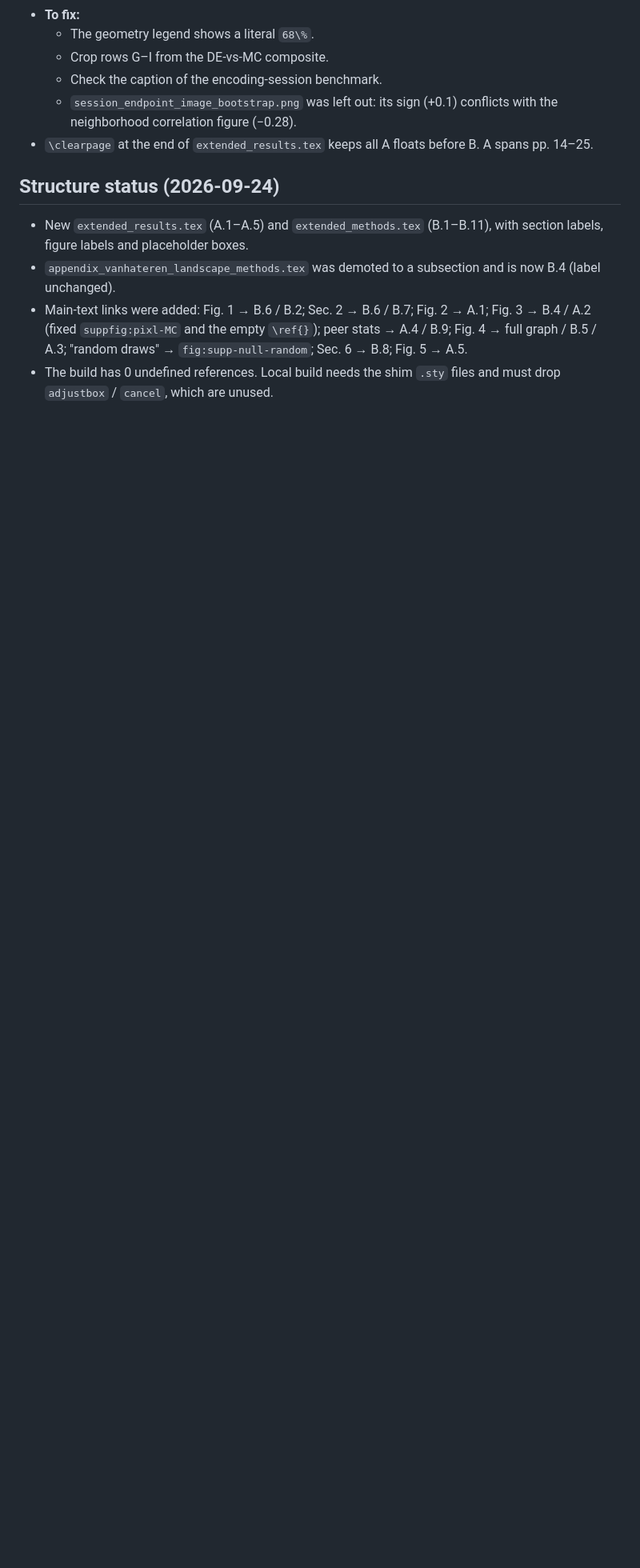
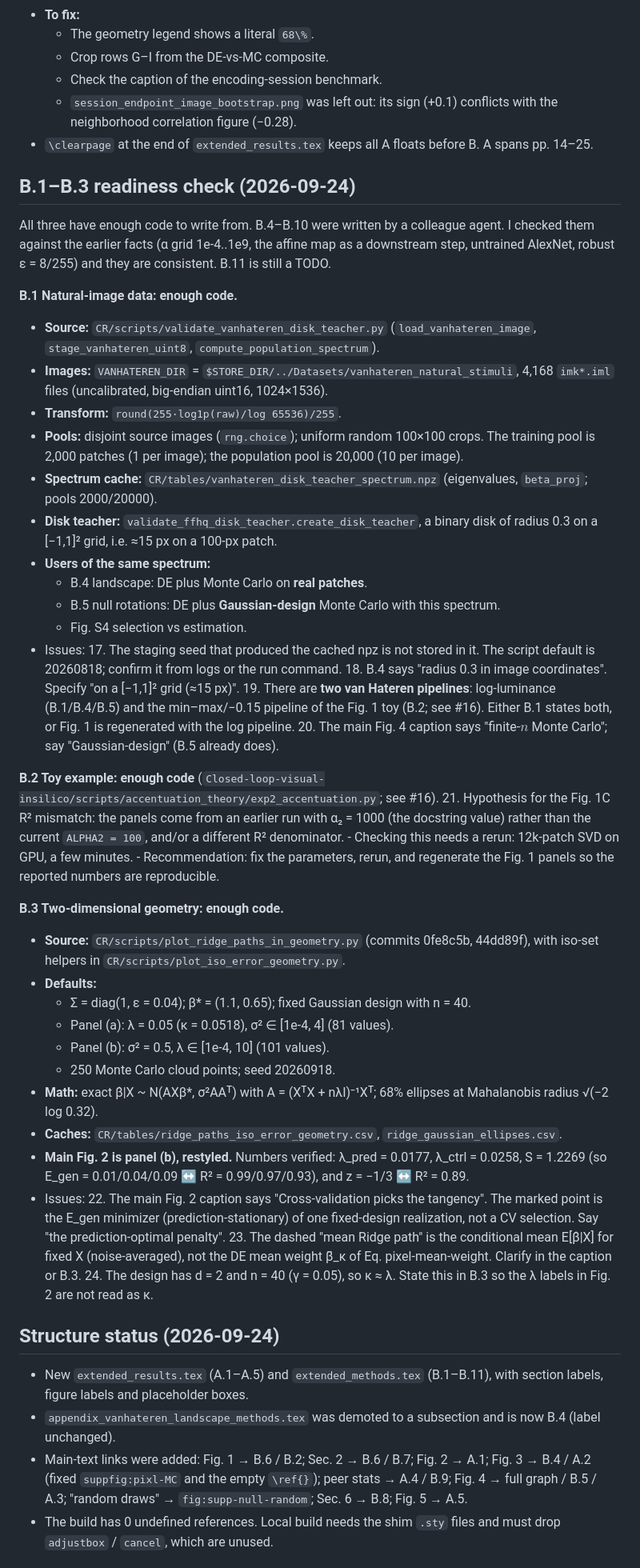
Before and after one commit to Animadversio/AccentuationPredictionRMTDissociation, a Markdown page: notes/appendix_outline_plan.md, the part around the change. Shown at 80% size. Rendered like a GitHub page; blank space fills up the shorter version.

Commit message:
Plan: B.1-B.3 readiness check (code sources, parameters) and new consistency issues 17-24
Co-Authored-By: Claude Opus 5.5 <noreply@anthropic.com>

```diff
--- a/notes/appendix_outline_plan.md
+++ b/notes/appendix_outline_plan.md
@@ -24,6 +24,46 @@
   - Check the caption of the encoding-session benchmark.
   - `session_endpoint_image_bootstrap.png` was left out: its sign (+0.1) conflicts with the neighborhood correlation figure (−0.28).
 - `\clearpage` at the end of `extended_results.tex` keeps all A floats before B. A spans pp. 14–25.
+
+## B.1–B.3 readiness check (2026-09-24)
+All three have enough code to write from. B.4–B.10 were written by a colleague agent. I checked them against the earlier facts (α grid 1e-4..1e9, the affine map as a downstream step, untrained AlexNet, robust ε = 8/255) and they are consistent. B.11 is still a TODO.
+
+**B.1 Natural-image data: enough code.**
+- **Source:** `CR/scripts/validate_vanhateren_disk_teacher.py` (`load_vanhateren_image`, `stage_vanhateren_uint8`, `compute_population_spectrum`).
+- **Images:** `VANHATEREN_DIR` = `$STORE_DIR/../Datasets/vanhateren_natural_stimuli`, 4,168 `imk*.iml` files (uncalibrated, big-endian uint16, 1024×1536).
+- **Transform:** `round(255·log1p(raw)/log 65536)/255`.
+- **Pools:** disjoint source images (`rng.choice`); uniform random 100×100 crops. The training pool is 2,000 patches (1 per image); the population pool is 20,000 (10 per image).
+- **Spectrum cache:** `CR/tables/vanhateren_disk_teacher_spectrum.npz` (eigenvalues, `beta_proj`; pools 2000/20000).
+- **Disk teacher:** `validate_ffhq_disk_teacher.create_disk_teacher`, a binary disk of radius 0.3 on a [−1,1]² grid, i.e. ≈15 px on a 100-px patch.
+- **Users of the same spectrum:**
+  - B.4 landscape: DE plus Monte Carlo on **real patches**.
+  - B.5 null rotations: DE plus **Gaussian-design** Monte Carlo with this spectrum.
+  - Fig. S4 selection vs estimation.
+- Issues:
+  17. The staging seed that produced the cached npz is not stored in it. The script default is 20260818; confirm it from logs or the run command.
+  18. B.4 says "radius 0.3 in image coordinates". Specify "on a [−1,1]² grid (≈15 px)".
+  19. There are **two van Hateren pipelines**: log-luminance (B.1/B.4/B.5) and the min–max/−0.15 pipeline of the Fig. 1 toy (B.2; see #16). Either B.1 states both, or Fig. 1 is regenerated with the log pipeline.
+  20. The main Fig. 4 caption says "finite-$n$ Monte Carlo"; say "Gaussian-design" (B.5 already does).
+
+**B.2 Toy example: enough code** (`Closed-loop-visual-insilico/scripts/accentuation_theory/exp2_accentuation.py`; see #16).
+  21. Hypothesis for the Fig. 1C R² mismatch: the panels come from an earlier run with α₂ = 1000 (the docstring value) rather than the current `ALPHA2 = 100`, and/or a different R² denominator.
+      - Checking this needs a rerun: 12k-patch SVD on GPU, a few minutes.
+      - Recommendation: fix the parameters, rerun, and regenerate the Fig. 1 panels so the reported numbers are reproducible.
+
+**B.3 Two-dimensional geometry: enough code.**
+- **Source:** `CR/scripts/plot_ridge_paths_in_geometry.py` (commits 0fe8c5b, 44dd89f), with iso-set helpers in `CR/scripts/plot_iso_error_geometry.py`.
+- **Defaults:**
+  - Σ = diag(1, ε = 0.04); β* = (1.1, 0.65); fixed Gaussian design with n = 40.
+  - Panel (a): λ = 0.05 (κ = 0.0518), σ² ∈ [1e-4, 4] (81 values).
+  - Panel (b): σ² = 0.5, λ ∈ [1e-4, 10] (101 values).
+  - 250 Monte Carlo cloud points; seed 20260918.
+- **Math:** exact β̂|X ~ N(AXβ*, σ²AAᵀ) with A = (XᵀX + nλI)⁻¹Xᵀ; 68% ellipses at Mahalanobis radius √(−2 log 0.32).
+- **Caches:** `CR/tables/ridge_paths_iso_error_geometry.csv`, `ridge_gaussian_ellipses.csv`.
+- **Main Fig. 2 is panel (b), restyled.** Numbers verified: λ_pred = 0.0177, λ_ctrl = 0.0258, S = 1.2269 (so E_gen = 0.01/0.04/0.09 ↔ R² = 0.99/0.97/0.93), and z = −1/3 ↔ R² = 0.89.
+- Issues:
+  22. The main Fig. 2 caption says "Cross-validation picks the tangency". The marked point is the E_gen minimizer (prediction-stationary) of one fixed-design realization, not a CV selection. Say "the prediction-optimal penalty".
+  23. The dashed "mean Ridge path" is the conditional mean E[β̂|X] for fixed X (noise-averaged), not the DE mean weight β̄_κ of Eq. pixel-mean-weight. Clarify in the caption or B.3.
+  24. The design has d = 2 and n = 40 (γ = 0.05), so κ ≈ λ. State this in B.3 so the λ labels in Fig. 2 are not read as κ.
 
 ## Structure status (2026-09-24)
 - New `extended_results.tex` (A.1–A.5) and `extended_methods.tex` (B.1–B.11), with section labels, figure labels and placeholder boxes.
```
